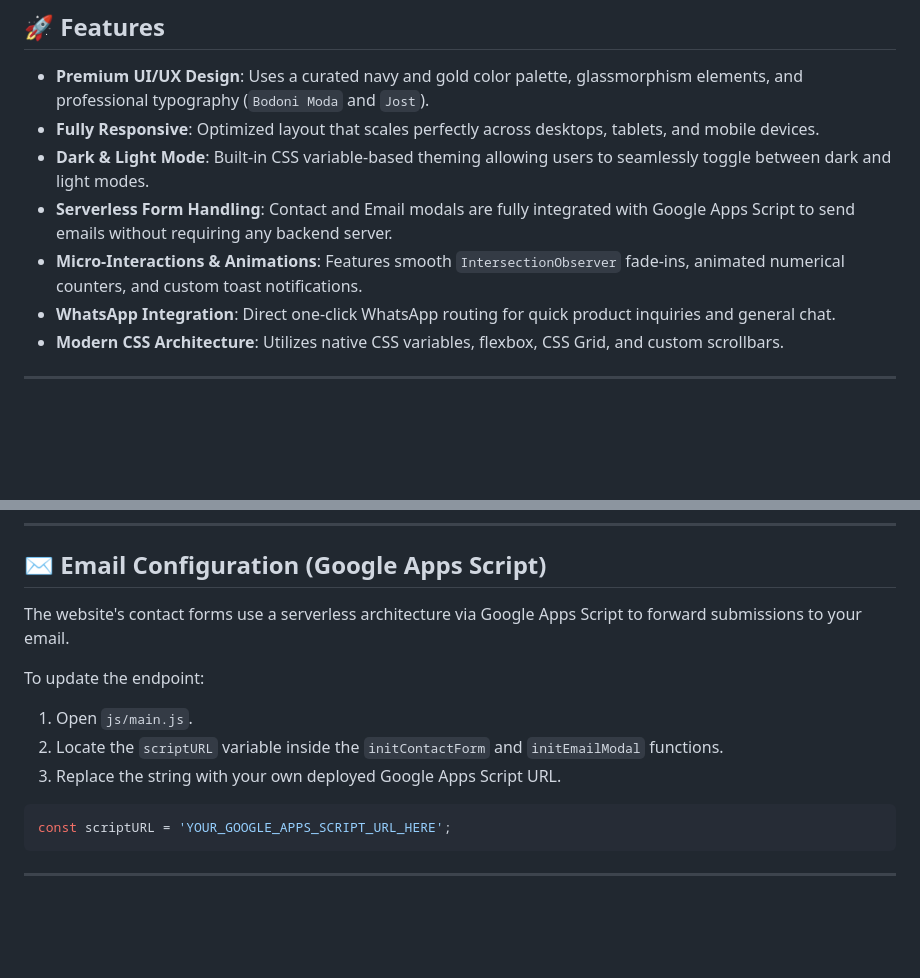
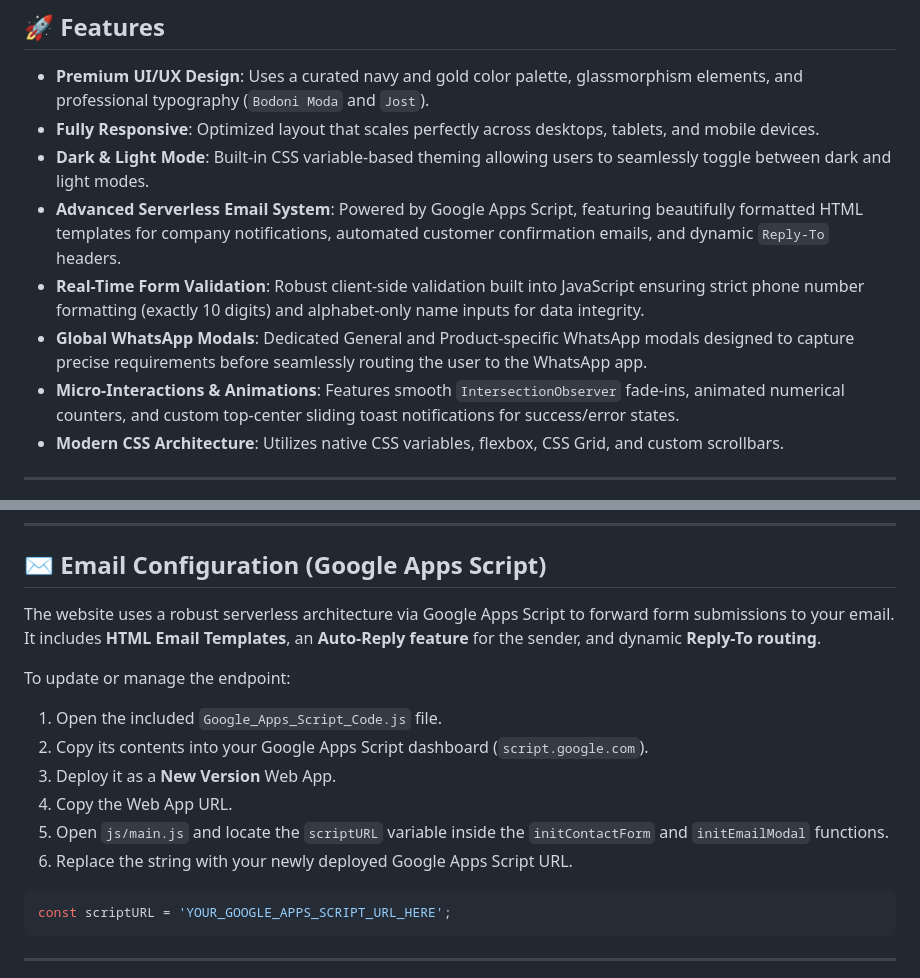
Before and after one commit to hr2309/shyamweavetech, a Markdown page: README.md, 2 parts joined by grey strips. GitHub-like rendering; blank space fills up the shorter version.

Commit message:
docs: update README with advanced email architecture, validation, and modals

````diff
--- a/README.md
+++ b/README.md
@@ -13,9 +13,10 @@
 - **Premium UI/UX Design**: Uses a curated navy and gold color palette, glassmorphism elements, and professional typography (`Bodoni Moda` and `Jost`).
 - **Fully Responsive**: Optimized layout that scales perfectly across desktops, tablets, and mobile devices.
 - **Dark & Light Mode**: Built-in CSS variable-based theming allowing users to seamlessly toggle between dark and light modes.
-- **Serverless Form Handling**: Contact and Email modals are fully integrated with Google Apps Script to send emails without requiring any backend server.
-- **Micro-Interactions & Animations**: Features smooth `IntersectionObserver` fade-ins, animated numerical counters, and custom toast notifications.
-- **WhatsApp Integration**: Direct one-click WhatsApp routing for quick product inquiries and general chat.
+- **Advanced Serverless Email System**: Powered by Google Apps Script, featuring beautifully formatted HTML templates for company notifications, automated customer confirmation emails, and dynamic `Reply-To` headers.
+- **Real-Time Form Validation**: Robust client-side validation built into JavaScript ensuring strict phone number formatting (exactly 10 digits) and alphabet-only name inputs for data integrity.
+- **Global WhatsApp Modals**: Dedicated General and Product-specific WhatsApp modals designed to capture precise requirements before seamlessly routing the user to the WhatsApp app.
+- **Micro-Interactions & Animations**: Features smooth `IntersectionObserver` fade-ins, animated numerical counters, and custom top-center sliding toast notifications for success/error states.
 - **Modern CSS Architecture**: Utilizes native CSS variables, flexbox, CSS Grid, and custom scrollbars.
 
 ---
@@ -75,12 +76,15 @@ Since this project uses vanilla web technologies, no build tools or package mana
 
 ## ✉️ Email Configuration (Google Apps Script)
 
-The website's contact forms use a serverless architecture via Google Apps Script to forward submissions to your email.
+The website uses a robust serverless architecture via Google Apps Script to forward form submissions to your email. It includes **HTML Email Templates**, an **Auto-Reply feature** for the sender, and dynamic **Reply-To routing**.
 
-To update the endpoint:
-1. Open `js/main.js`.
-2. Locate the `scriptURL` variable inside the `initContactForm` and `initEmailModal` functions.
-3. Replace the string with your own deployed Google Apps Script URL.
+To update or manage the endpoint:
+1. Open the included `Google_Apps_Script_Code.js` file.
+2. Copy its contents into your Google Apps Script dashboard (`script.google.com`).
+3. Deploy it as a **New Version** Web App.
+4. Copy the Web App URL.
+5. Open `js/main.js` and locate the `scriptURL` variable inside the `initContactForm` and `initEmailModal` functions.
+6. Replace the string with your newly deployed Google Apps Script URL.
 
 ```javascript
 const scriptURL = 'YOUR_GOOGLE_APPS_SCRIPT_URL_HERE';
````
